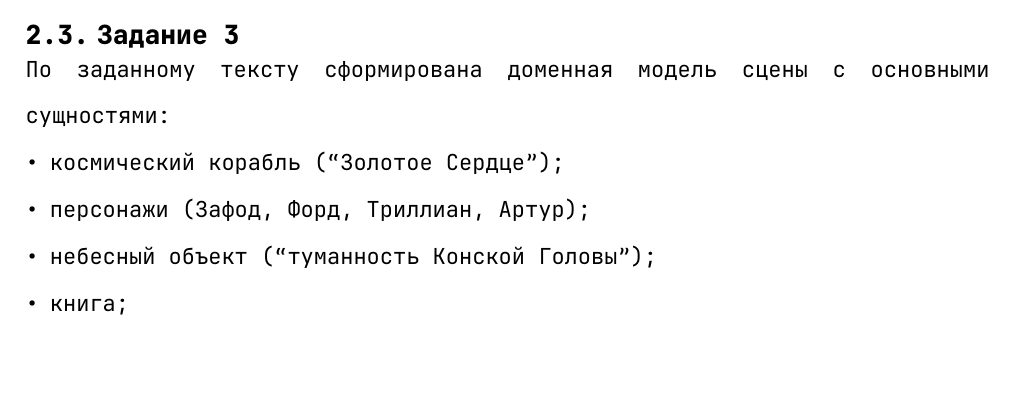
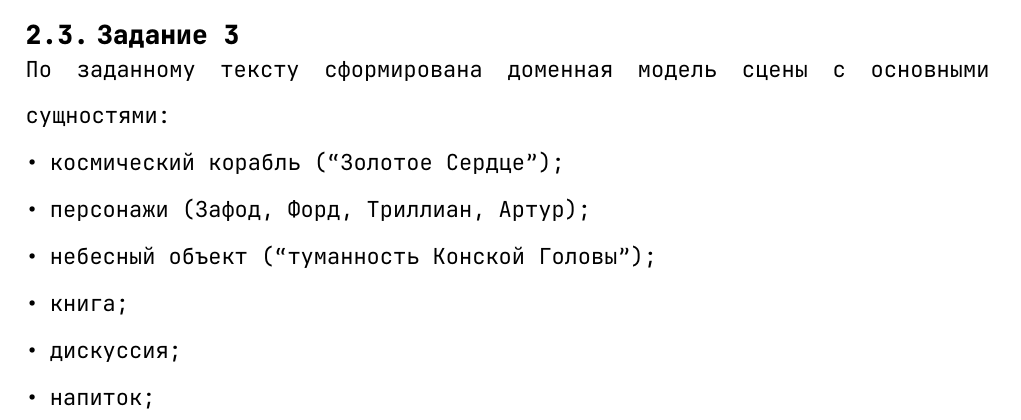
Before and after one commit to mip3x/itmo-labs, a Typst document (third-year/software-testing/lab1/lab1/report/report.typ): part of page 3 of 4 before the commit and part of page 3 of 5 after it, cut so that both start at the same text, the shorter picture padded with empty space. Compiled offline with Typst 0.15.

Commit message:
fix: domain model relevant to code now

```diff
--- a/third-year/software-testing/lab1/lab1/report/report.typ
+++ b/third-year/software-testing/lab1/lab1/report/report.typ
@@ -111,6 +111,8 @@
 - персонажи (Зафод, Форд, Триллиан, Артур);
 - небесный объект ("туманность Конской Головы");
 - книга;
+- дискуссия;
+- напиток;
 
 В модели отражены действия и состояния персонажей (обсуждение, чтение, употребление напитка), а также состояние полета корабля и расстояние до небесного объекта
 
```
Also changed, not shown: third-year/software-testing/lab1/lab1/report/domain-model.png, 1 other file.
